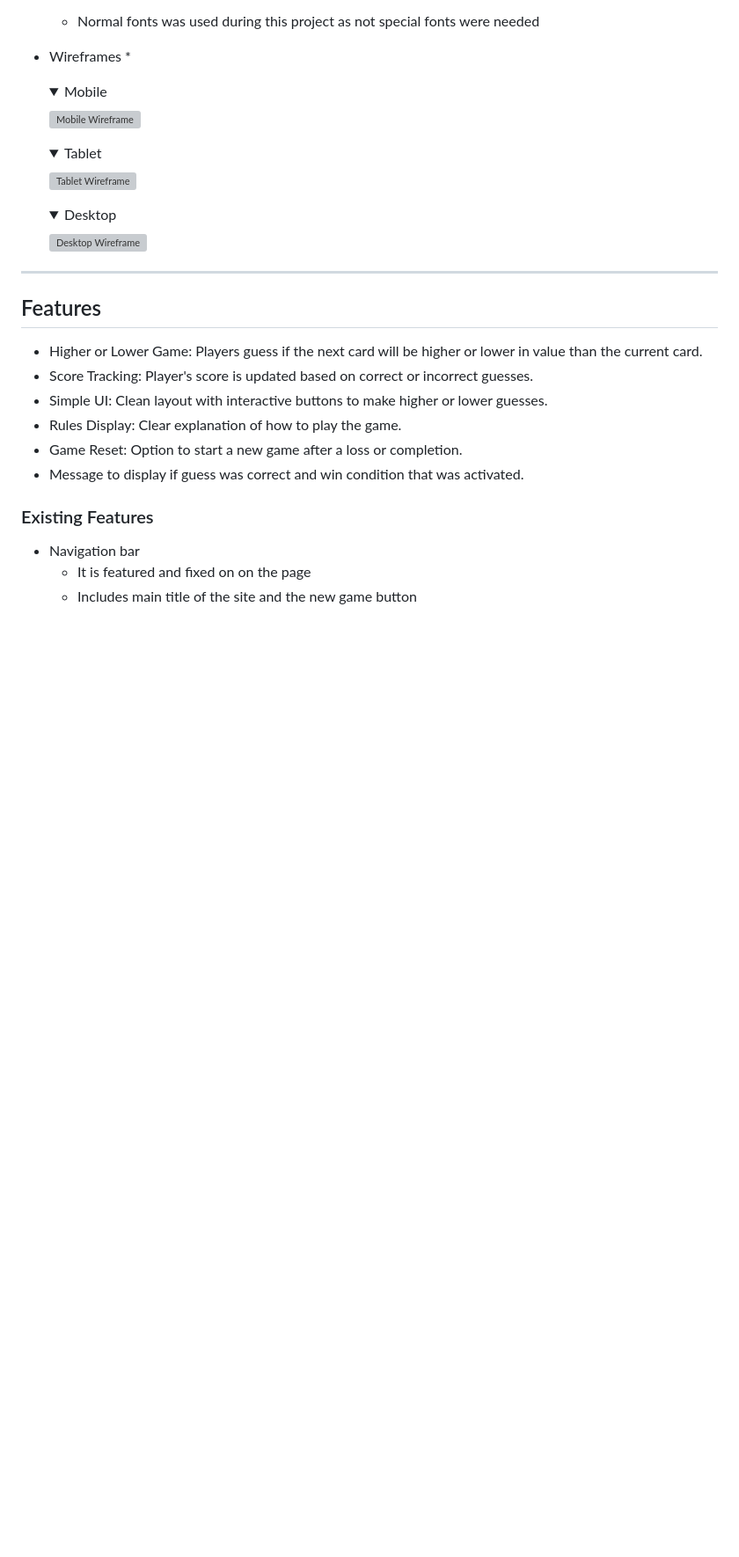
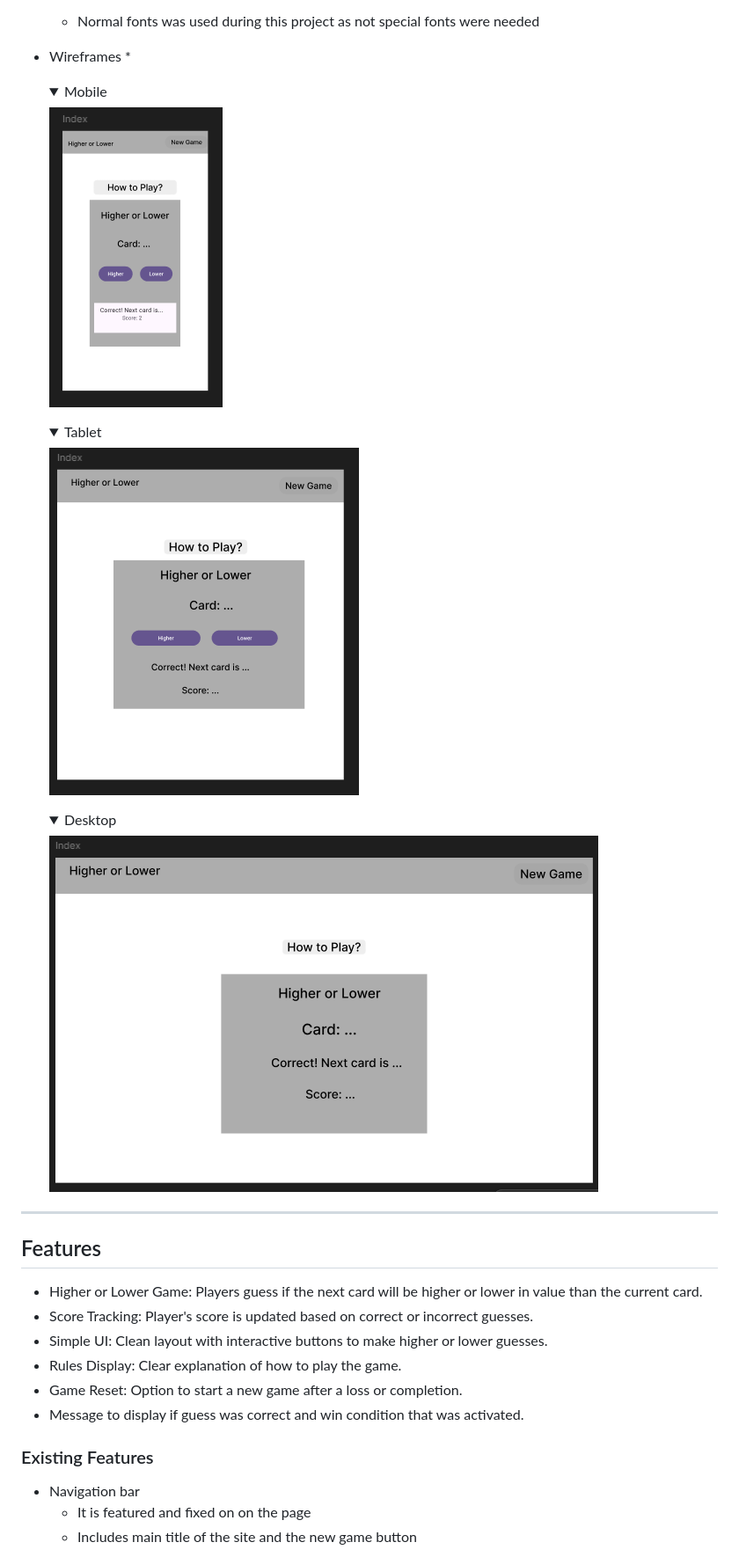
Before and after one commit to RhysTyler112/Interactive-Front-End-Development, a Markdown page: README.md, the part around the change. Shown: that part at 88% size. GitHub-like rendering; pictures changed too: assets/readme/wireframe-desktop.png (added), assets/readme/wireframe-mobile.png (added), assets/readme/wireframe-tablet.png (added); folded sections open; blank space fills up the shorter version; grey boxes are pictures that could not be loaded.

Commit message:
add wireframe

```diff
--- a/README.md
+++ b/README.md
@@ -64,21 +64,21 @@ Higher and Lower is a card game where the player has to choose a card after the
     <summary>Mobile
     </summary>
 
-    ![Mobile Wireframe](assets/README/moblie-wireframe.png)
+    ![Mobile Wireframe](assets/readme/wireframe-mobile.png)
 
     </details>
     <details>
     <summary>Tablet
     </summary>
 
-    ![Tablet Wireframe](/assets/README/tablet-wireframe.png)
+    ![Tablet Wireframe](assets/readme/wireframe-tablet.png)
 
     </details>
     <details>
     <summary>Desktop
     </summary>
 
-    ![Desktop Wireframe](/assets/README/desktop-wireframe.png)
+    ![Desktop Wireframe](assets/readme/wireframe-desktop.png)
 ---
 
 ## Features
```
